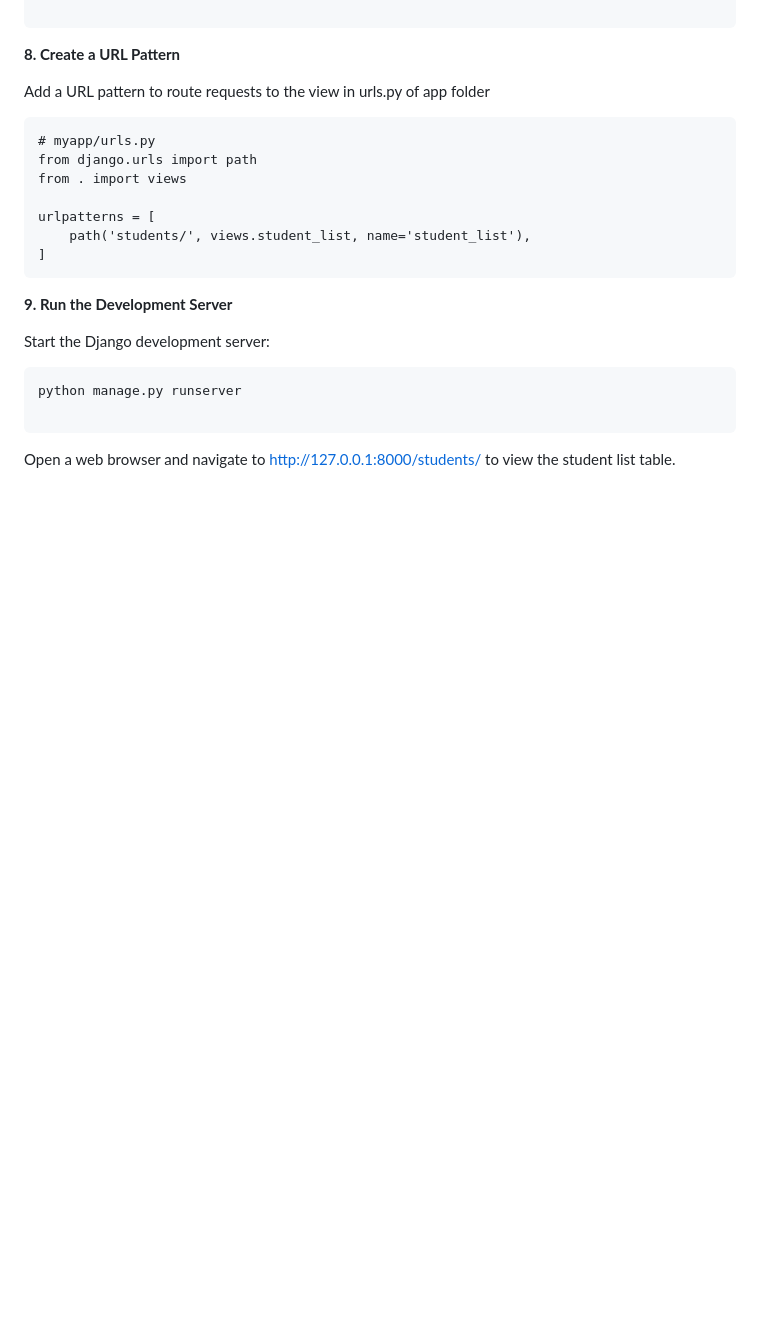
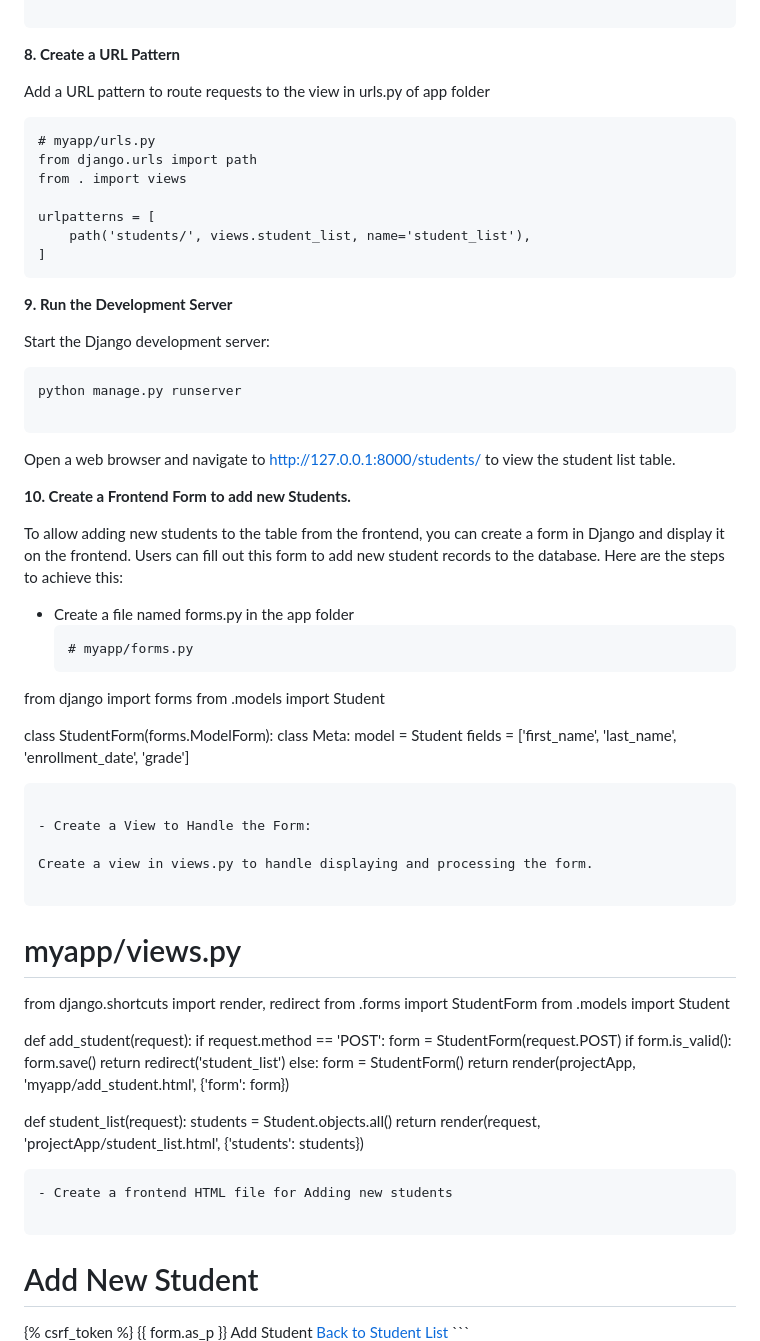
Before and after one commit to Salmankotakuth/Django_study, a Markdown page: README.md, the part around one of its changes. Rendered like a GitHub page; blank space fills up the shorter version.

````diff
--- a/README.md
+++ b/README.md
@@ -325,3 +325,67 @@ python manage.py runserver
 
 ```
 Open a web browser and navigate to http://127.0.0.1:8000/students/ to view the student list table.
+
+**10. Create a Frontend Form to add new Students.**
+
+To allow adding new students to the table from the frontend, you can create a form in Django and display it on the frontend. Users can fill out this form to add new student records to the database. Here are the steps to achieve this:
+
+- Create a file named forms.py in the app folder
+  ```
+  # myapp/forms.py
+from django import forms
+from .models import Student
+
+class StudentForm(forms.ModelForm):
+    class Meta:
+        model = Student
+        fields = ['first_name', 'last_name', 'enrollment_date', 'grade']
+```
+
+- Create a View to Handle the Form:
+
+Create a view in views.py to handle displaying and processing the form.
+
+```
+# myapp/views.py
+from django.shortcuts import render, redirect
+from .forms import StudentForm
+from .models import Student
+
+def add_student(request):
+    if request.method == 'POST':
+        form = StudentForm(request.POST)
+        if form.is_valid():
+            form.save()
+            return redirect('student_list')
+    else:
+        form = StudentForm()
+    return render(projectApp, 'myapp/add_student.html', {'form': form})
+
+def student_list(request):
+    students = Student.objects.all()
+    return render(request, 'projectApp/student_list.html', {'students': students})
+```
+- Create a frontend HTML file for Adding new students
+
+```
+<!-- myapp/templates/myapp/add_student.html -->
+<!DOCTYPE html>
+<html lang="en">
+<head>
+    <meta charset="UTF-8">
+    <meta name="viewport" content="width=device-width, initial-scale=1.0">
+    <title>Add Student</title>
+</head>
+<body>
+    <h1>Add New Student</h1>
+    <form method="post">
+        {% csrf_token %}
+        {{ form.as_p }}
+        <button type="submit">Add Student</button>
+    </form>
+    <a href="{% url 'student_list' %}">Back to Student List</a>
+</body>
+</html>
+```
+
````
Also changed, not shown: other parts of README.md (+58 -0 lines).
